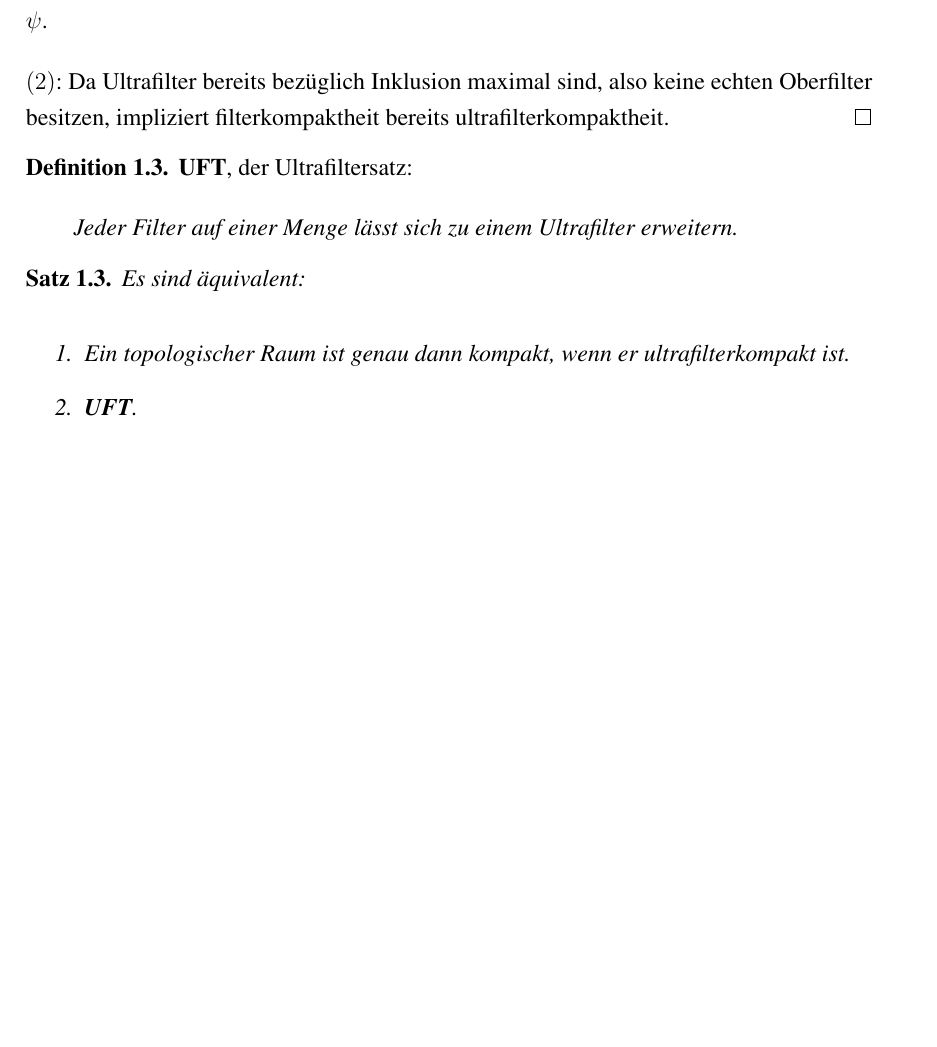
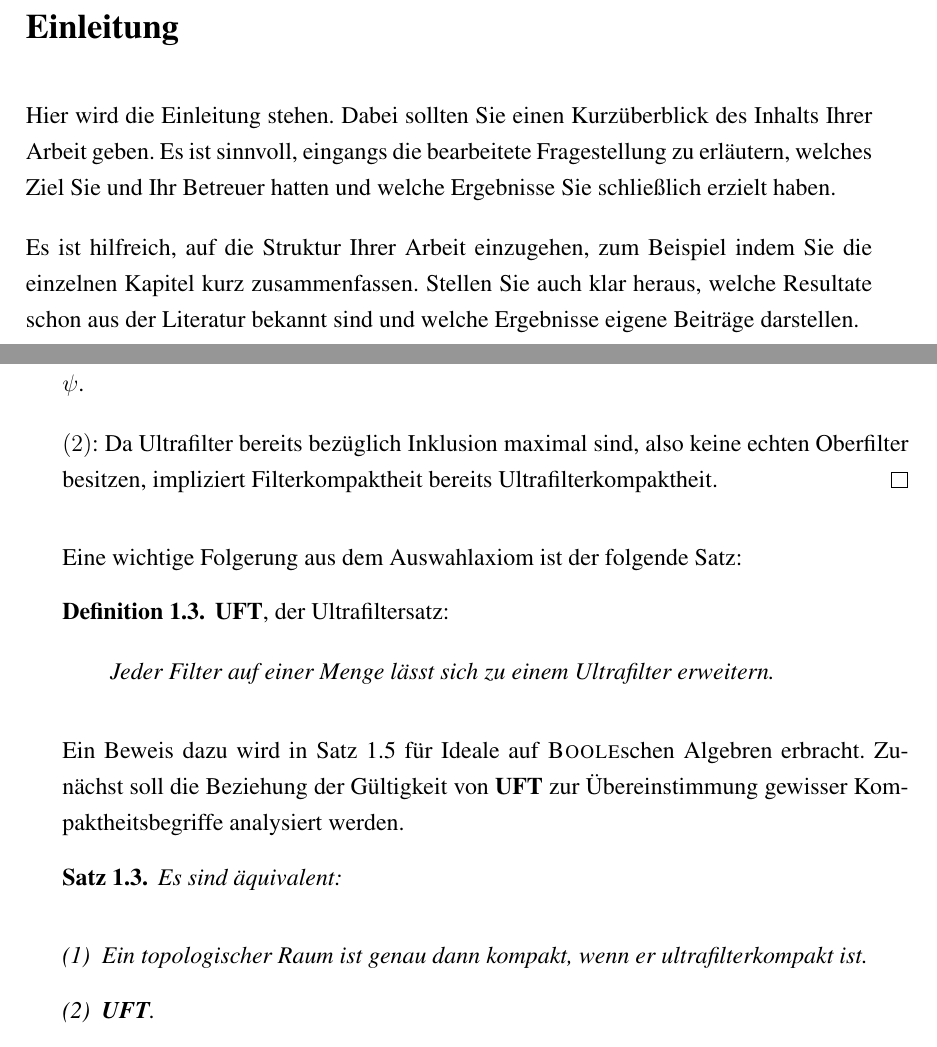
Before and after one commit to eltenedor/ausarbeitung_proseminar_WS1516, a LaTeX document (proseminar1516_fabian_gabel.tex, which reads grundlagen.tex): part of page 6 of 26 before the commit and two parts of pages 4 and 7 of 28 after it, the two joined at a grey line, cut at the place of the change, the shorter picture padded with empty space. Compiled offline with pdfLaTeX.

Commit message:
EINLEITUNG

```diff
--- a/grundlagen.tex
+++ b/grundlagen.tex
@@ -97,9 +93,10 @@ Es exisiteren unterschiedliche Kompaktheitsbegriffe, die im Rahmen von \textbf{Z
   Aufgrund der Konvergenz des Filters $\psi$ folgt $O_i \in \psi$.
   Dies steht jedoch im Widerspruch zu $\psi \supseteq \mathfrak{B}$, denn deswegen gilt bereits $X \setminus O_i \in \psi$.
 
-  $(2)$: Da Ultrafilter bereits bezüglich Inklusion maximal sind, also keine echten Oberfilter besitzen, impliziert filterkompaktheit bereits ultrafilterkompaktheit.
+  $(2)$: Da Ultrafilter bereits bezüglich Inklusion maximal sind, also keine echten Oberfilter besitzen, impliziert Filterkompaktheit bereits Ultrafilterkompaktheit.
 \end{proof}
 
+Eine wichtige Folgerung aus dem Auswahlaxiom ist der folgende Satz:
 \begin{defn}
     \UFT, der Ultrafiltersatz:
       \begin{addmargin}[2em]{2em}% 1em left, 2em right
@@ -107,9 +104,12 @@ Es exisiteren unterschiedliche Kompaktheitsbegriffe, die im Rahmen von \textbf{Z
       \end{addmargin}
 \end{defn}
 
+Ein Beweis dazu wird in Satz \ref{thm:acpit} für Ideale auf \textsc{Boole}schen Algebren erbracht.
+Zunächst soll die Beziehung der Gültigkeit von \UFT zur Übereinstimmung gewisser Kompaktheitsbegriffe analysiert werden.
+
 \begin{thm}
   Es sind äquivalent:
-  \begin{enumerate}
+  \begin{enumerate}[(1)]
     \item Ein topologischer Raum ist genau dann kompakt, wenn er ultrafilterkompakt ist.
     \item \UFT.
   \end{enumerate}
```
Also changed, not shown: proseminar1516_fabian_gabel.tex (+1 -1 lines), proseminar1516_fabian_gabel.pdf, grundlagen.tex (6 more changed lines).
